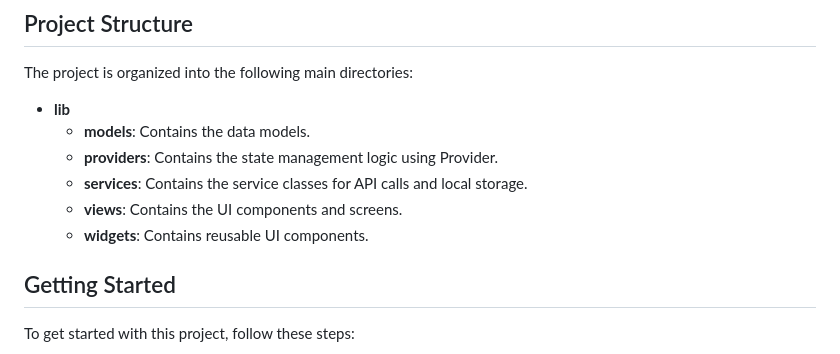
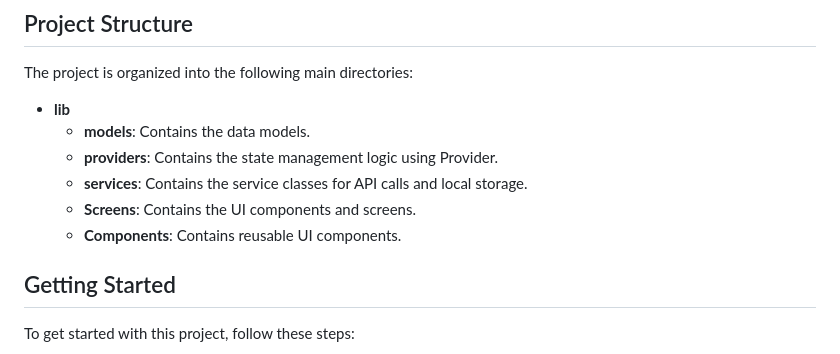
Before and after one commit to Pradeeptharu100/mela-bazar-app, a Markdown page: README.md, the part around the change. Rendered like a GitHub page.

```diff
--- a/README.md
+++ b/README.md
@@ -37,8 +37,8 @@ The project is organized into the following main directories:
   - **models**: Contains the data models.
   - **providers**: Contains the state management logic using Provider.
   - **services**: Contains the service classes for API calls and local storage.
-  - **views**: Contains the UI components and screens.
-  - **widgets**: Contains reusable UI components.
+  - **Screens**: Contains the UI components and screens.
+  - **Components**: Contains reusable UI components.
 
 ## Getting Started
 
```
